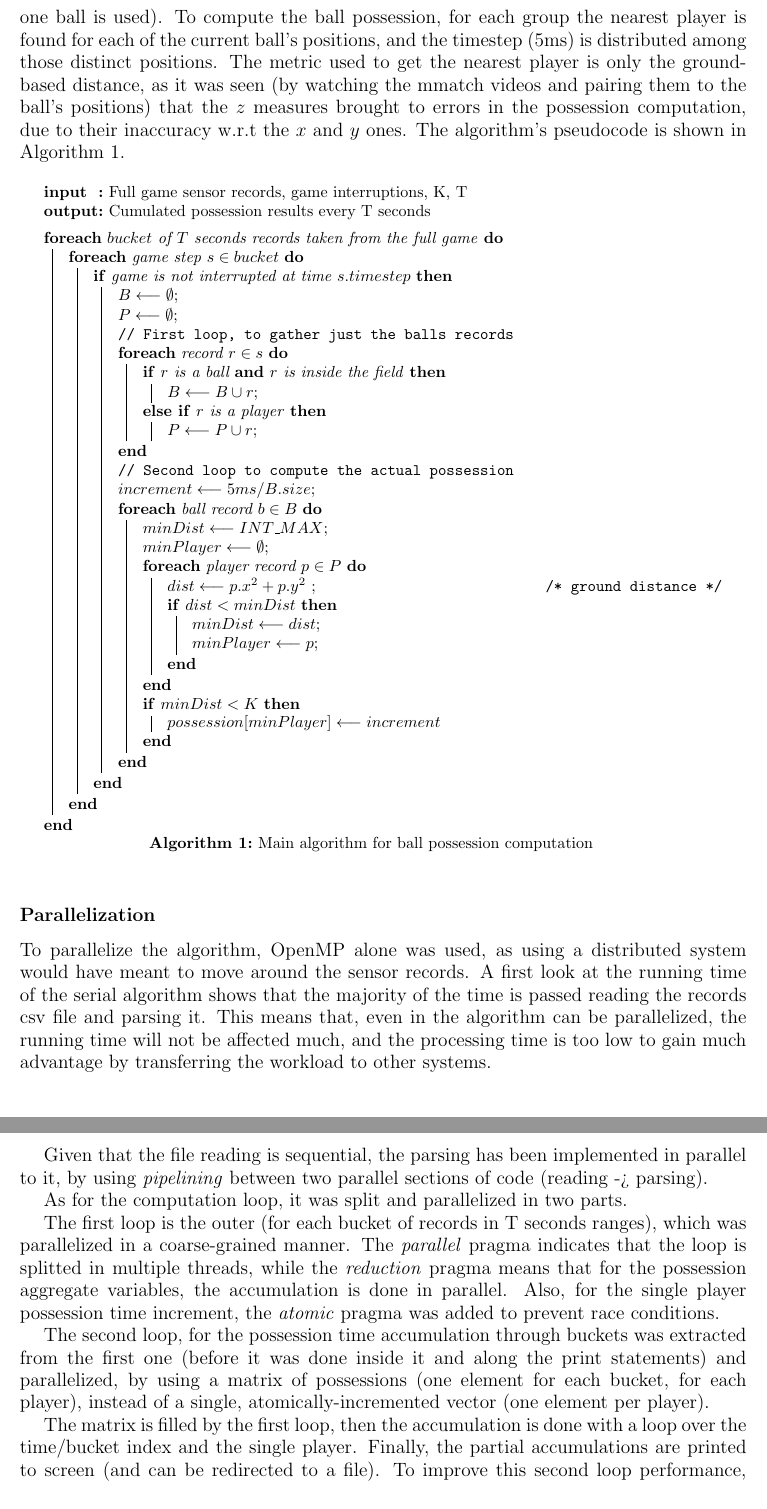
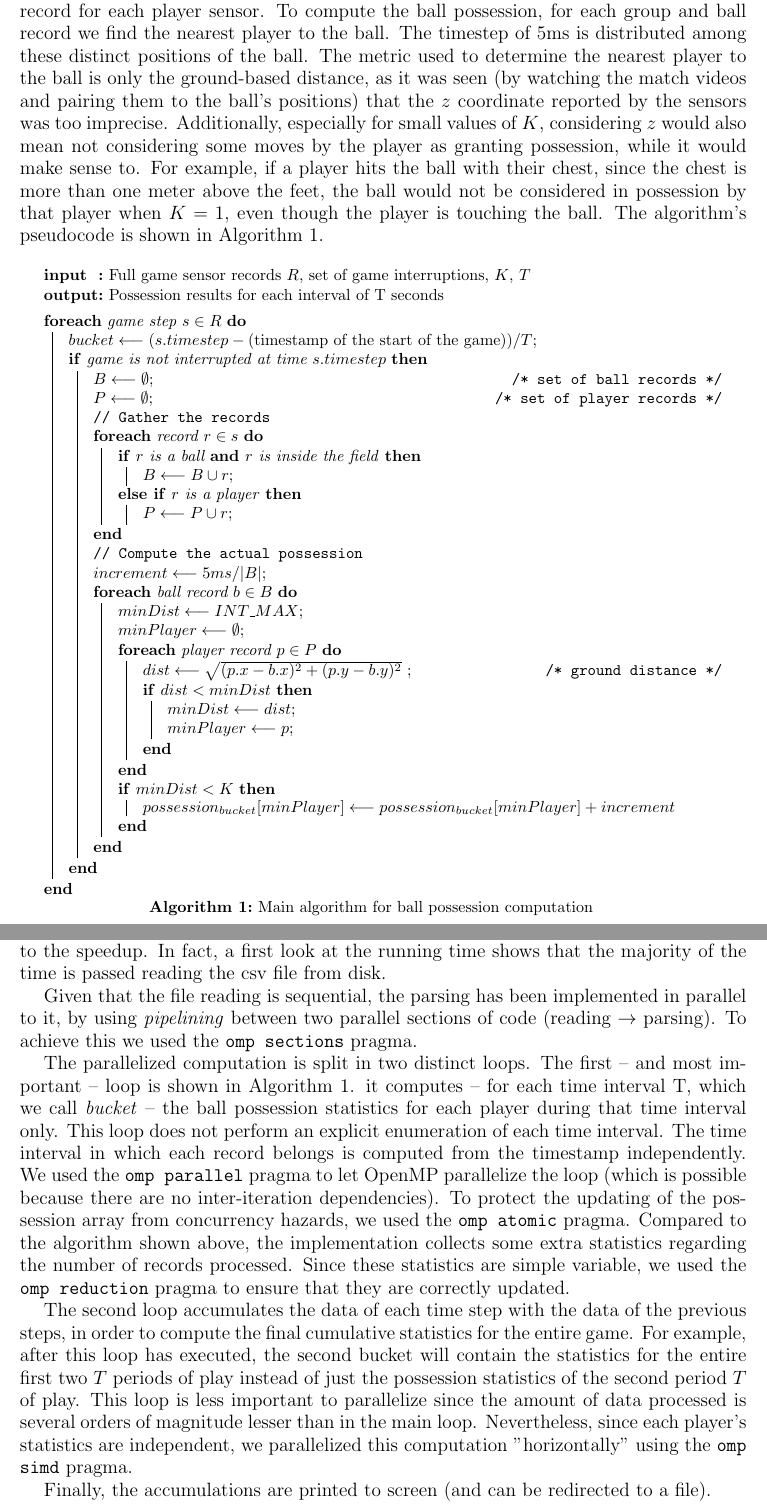
Before and after one commit to marcobacis/mw_parallel_programming, a LaTeX document (report/report.tex): two parts of pages 2 and 3 of 3, joined at a grey line, cut so that both start at the same text. Compiled offline with pdfLaTeX.

Commit message:
Various report fixes

```diff
--- a/report/report.tex
+++ b/report/report.tex
@@ -49,21 +48,22 @@ This is done while loading the game records file.
-The ball sensor outputs data at 2kHz, so for each timestep group there are about 10 ball records (usually more, as many ball sensors are on at the same time, even if just one ball is used).
-To compute the ball possession, for each group the nearest player is found for each of the current ball's positions, and the timestep (5ms) is distributed among those distinct positions.
-The metric used to get the nearest player is only the ground-based distance, as it was seen (by watching the mmatch videos and pairing them to the ball's positions) that the $z$ measures brought to errors in the possession computation, due to their inaccuracy w.r.t the $x$ and $y$ ones.
+The ball sensor outputs data at 2kHz, so for each timestep group there are about 10 ball records for each ball (thus, 30 ball record in the first half and 40 in the second half). Conversely, the player sensors output data at 200Hz; thus in each time step there is one record for each player sensor.
+To compute the ball possession, for each group and ball record we find the nearest player to the ball. The timestep of 5ms is distributed among these distinct positions of the ball.
+The metric used to determine the nearest player to the ball is only the ground-based distance, as it was seen (by watching the match videos and pairing them to the ball's positions) that the $z$ coordinate reported by the sensors was too imprecise.
+Additionally, especially for small values of $K$, considering $z$ would also mean not considering some moves by the player as granting possession, while it would make sense to. For example, if a player hits the ball with their chest, since the chest is more than one meter above the feet, the ball would not be considered in possession by that player when $K=1$, even though the player is touching the ball.
 The algorithm's pseudocode is shown in Algorithm~\ref{algorithm:main_loops}.
 
 \begin{algorithm}[h]
     \SetKwInOut{Input}{input}
     \SetKwInOut{Output}{output}
 
-    \Input{Full game sensor records, game interruptions, K, T}
-    \Output{Cumulated possession results every T seconds}
+    \Input{Full game sensor records $R$, set of game interruptions, $K$, $T$}
+    \Output{Possession results for each interval of T seconds}
     \BlankLine
-    \ForEach{$bucket$ of $T$ seconds records taken from the full game}{
-        \ForEach{game step $s \in bucket$}{
-            \If{game is not interrupted at time $s.timestep$}{
-                $B \longleftarrow \emptyset$\;
-                $P \longleftarrow \emptyset$\;
-                \tcp{First loop, to gather just the balls records}
+    \ForEach{game step $s \in R$}{
+    	$bucket \longleftarrow (s.timestep - ($timestamp of the start of the game$)) / T$\;
+      \If{game is not interrupted at time $s.timestep$}{
+                $B \longleftarrow \emptyset$\tcc*[r]{set of ball records}
+                $P \longleftarrow \emptyset$\tcc*[r]{set of player records}
+                \tcp{Gather the records}
                 \ForEach{record $r \in s$} {
                     \uIf{$r$ is a ball {\bf and} $r$ is inside the field}{
                         $B \longleftarrow B \cup r$\;
@@ -72,24 +72,23 @@ The algorithm's pseudocode is shown in Algorithm~\ref{algorithm:main_loops}.
                         $P \longleftarrow P \cup r$\;
                     }
                 }
-                \tcp{Second loop to compute the actual possession}
-                $increment \longleftarrow 5ms / B.size$\;
+                \tcp{Compute the actual possession}
+                $increment \longleftarrow 5ms / |B|$\;
                 \ForEach{ball record $b \in B$}{
                     $minDist \longleftarrow INT\_MAX$\;
                     $minPlayer \longleftarrow \emptyset$\;
                     \ForEach{player record $p \in P$}{
-                        $dist \longleftarrow p.x^2 + p.y^2$ \tcc*[r]{ground distance}
+                        $dist \longleftarrow \sqrt{(p.x-b.x)^2 + (p.y-b.y)^2}$ \tcc*[r]{ground distance}
                         \If{$dist < minDist$}{
                             $minDist \longleftarrow dist$\;
                             $minPlayer \longleftarrow p$\;
                         }
                     }
                     \If{$minDist < K$}{
-                        $possession[minPlayer] \longleftarrow increment$
+                        $possession_{bucket}[minPlayer] \longleftarrow possession_{bucket}[minPlayer] + increment$
                     }
                 }
-            }
-        }
+       }
     }
     \caption{Main algorithm for ball possession computation}
     \label{algorithm:main_loops}
@@ -97,24 +96,21 @@ The algorithm's pseudocode is shown in Algorithm~\ref{algorithm:main_loops}.
 
 \subsection*{Parallelization}
 
-To parallelize the algorithm, OpenMP alone was used, as using a distributed system would have meant to move around the sensor records.
-A first look at the running time of the serial algorithm shows that the majority of the time is passed reading the records csv file and parsing it.
-This means that, even in the algorithm can be parallelized, the running time will not be affected much, and the processing time is too low to gain much advantage by transferring the workload to other systems.
+To parallelize the algorithm, we used OpenMP only, because the relatively small amount of data and the relative simplicity of the computation are such that using a network connection between computational nodes would add an amount of overhead comparable to the speedup.
+In fact, a first look at the running time shows that the majority of the time is passed reading the csv file from disk.
+%This means that, even if the algorithm can be parallelized, the running time will not be affected much, and the processing time is too low to gain much advantage by transferring the workload to other systems.
 
-Given that the file reading is sequential, the parsing has been implemented in parallel to it, by using \emph{pipelining} between two parallel sections of code (reading -> parsing).
+Given that the file reading is sequential, the parsing has been implemented in parallel to it, by using \emph{pipelining} between two parallel sections of code (reading $\rightarrow$ parsing). To achieve this we used the \texttt{omp sections} pragma.
 
-As for the computation loop, it was split and parallelized in two parts.
+The parallelized computation is split in two distinct loops. The first -- and most important -- loop is shown in Algorithm~\ref{algorithm:main_loops}. it computes -- for each time interval T, which we call \emph{bucket} -- the ball possession statistics for each player during that time interval only.
+This loop does not perform an explicit enumeration of each time interval. The time interval in which each record belongs is computed from the timestamp independently.
+We used the \texttt{omp parallel} pragma to let OpenMP parallelize the loop (which is possible because there are no inter-iteration dependencies). To protect the updating of the possession array from concurrency hazards, we used the \texttt{omp atomic} pragma.
+Compared to the algorithm shown above, the implementation collects some extra statistics regarding the number of records processed. Since these statistics are simple variable, we used the \texttt{omp reduction} pragma to ensure that they are correctly updated.
 
-The first loop is the outer (for each bucket of records in T seconds ranges), which was parallelized in a coarse-grained manner.
-The \emph{parallel} pragma indicates that the loop is splitted in multiple threads, while the \emph{reduction} pragma means that for the possession aggregate variables, the accumulation is done in parallel.
-Also, for the single player possession time increment, the \emph{atomic} pragma was added to prevent race conditions.
+The second loop accumulates the data of each time step with the data of the previous steps, in order to compute the final cumulative statistics for the entire game. For example, after this loop has executed, the second bucket will contain the statistics for the entire first two $T$ periods of play instead of just the possession statistics of the second period $T$ of play.
+This loop is less important to parallelize since the amount of data processed is several orders of magnitude lesser than in the main loop. Nevertheless, since each player's statistics are independent, we parallelized this computation "horizontally" using the \texttt{omp simd} pragma.
 
-The second loop, for the possession time accumulation through buckets was extracted from the first one (before it was done inside it and along the print statements) and parallelized, by using a matrix of possessions (one element for each bucket, for each player), instead of a single, atomically-incremented vector (one element per player).
-
-The matrix is filled by the first loop, then the accumulation is done with a loop over the time/bucket index and the single player.
-Finally, the partial accumulations are printed to screen (and can be redirected to a file).
-To improve this second loop performance, the \emph{simd} pragma was used.
-The added pragma allows to execute the accumulation using SIMD execution of compatible CPUs, parallelizing it in a fine-grained way (over the single operations).
+Finally, the accumulations are printed to screen (and can be redirected to a file).
 
 \section*{Results}
 
```
Also changed, not shown: report/images/results.png, report/report.tex (27 more changed lines).
